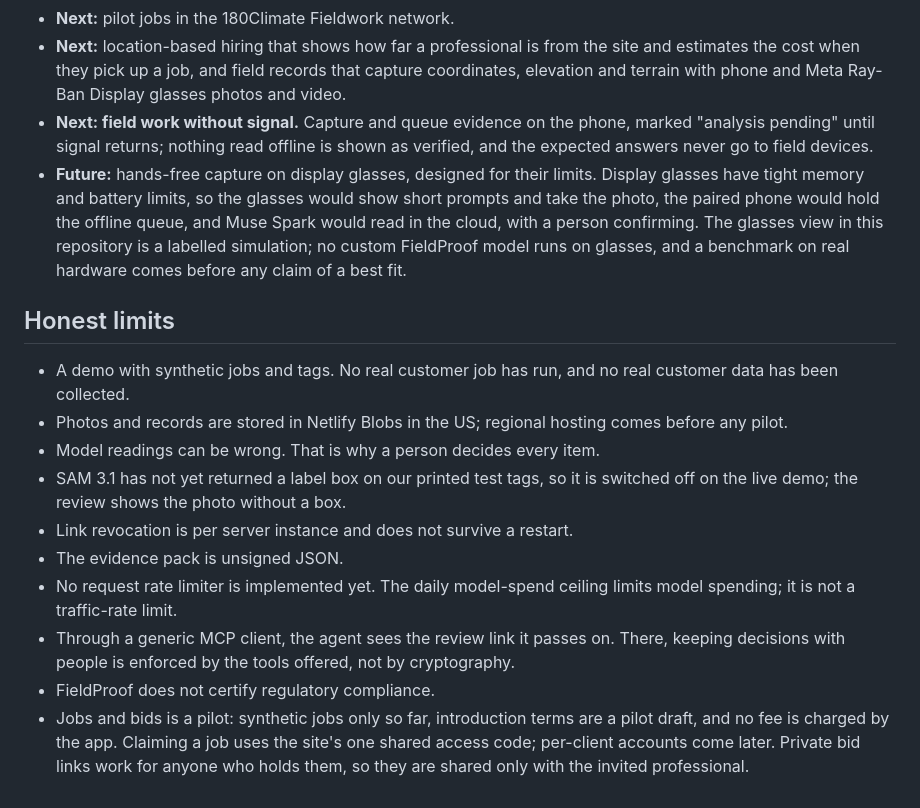
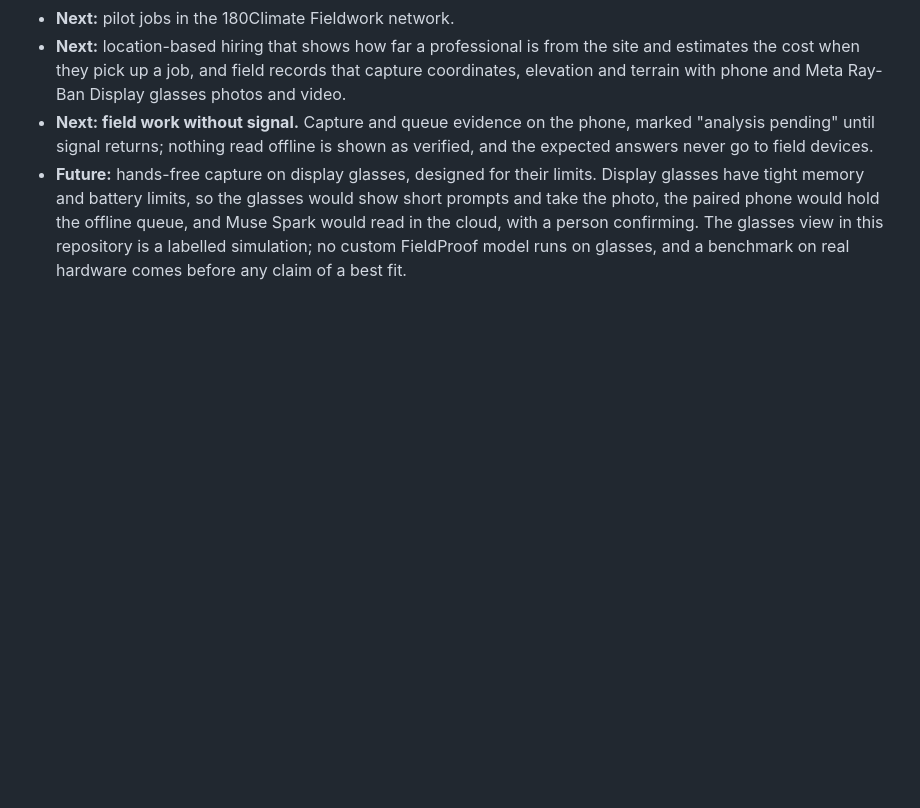
Before and after one commit to TengKianBoon/fieldproof, a Markdown page: README.md, the part around the change. Rendered like a GitHub page; blank space fills up the shorter version.

Commit message:
Remove Honest limits section as requested [skip netlify] [skip ci]

```diff
--- a/README.md
+++ b/README.md
@@ -171,16 +171,3 @@ Existed before the event (and not in this repository): the 180Climate brand and
 - **Next:** location-based hiring that shows how far a professional is from the site and estimates the cost when they pick up a job, and field records that capture coordinates, elevation and terrain with phone and Meta Ray-Ban Display glasses photos and video.
 - **Next: field work without signal.** Capture and queue evidence on the phone, marked "analysis pending" until signal returns; nothing read offline is shown as verified, and the expected answers never go to field devices.
 - **Future:** hands-free capture on display glasses, designed for their limits. Display glasses have tight memory and battery limits, so the glasses would show short prompts and take the photo, the paired phone would hold the offline queue, and Muse Spark would read in the cloud, with a person confirming. The glasses view in this repository is a labelled simulation; no custom FieldProof model runs on glasses, and a benchmark on real hardware comes before any claim of a best fit.
-
-## Honest limits
-
-- A demo with synthetic jobs and tags. No real customer job has run, and no real customer data has been collected.
-- Photos and records are stored in Netlify Blobs in the US; regional hosting comes before any pilot.
-- Model readings can be wrong. That is why a person decides every item.
-- SAM 3.1 has not yet returned a label box on our printed test tags, so it is switched off on the live demo; the review shows the photo without a box.
-- Link revocation is per server instance and does not survive a restart.
-- The evidence pack is unsigned JSON.
-- No request rate limiter is implemented yet. The daily model-spend ceiling limits model spending; it is not a traffic-rate limit.
-- Through a generic MCP client, the agent sees the review link it passes on. There, keeping decisions with people is enforced by the tools offered, not by cryptography.
-- FieldProof does not certify regulatory compliance.
-- Jobs and bids is a pilot: synthetic jobs only so far, introduction terms are a pilot draft, and no fee is charged by the app. Claiming a job uses the site's one shared access code; per-client accounts come later. Private bid links work for anyone who holds them, so they are shared only with the invited professional.
```
